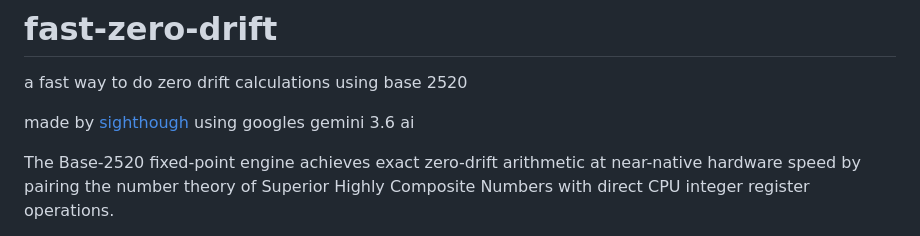
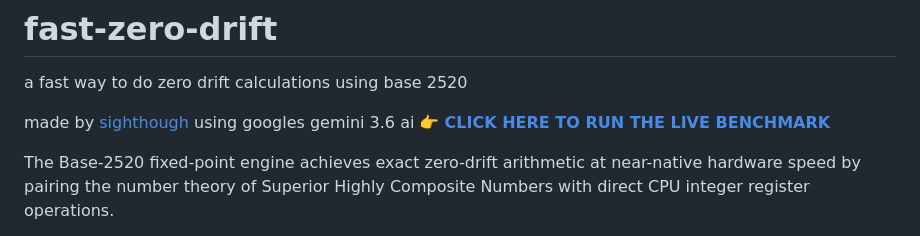
Before and after one commit to sighthough/fast-zero-drift, a Markdown page: README.md, the part around the change. Rendered like a GitHub page.

Commit message:
Add live benchmark link to README
Added a link to the live benchmark for the project.

```diff
--- a/README.md
+++ b/README.md
@@ -2,6 +2,7 @@
 a fast way to do zero drift calculations using base 2520
 
 made by [sighthough](https://youtu.be/UtPiUGwu-0Q) using googles gemini 3.6 ai
+👉 **[CLICK HERE TO RUN THE LIVE BENCHMARK](https://sighthough.github.io/fast-zero-drift/)**
 
 The Base-2520 fixed-point engine achieves exact zero-drift arithmetic at near-native hardware speed by pairing the number theory of Superior Highly Composite Numbers with direct CPU integer register operations.
 
```
